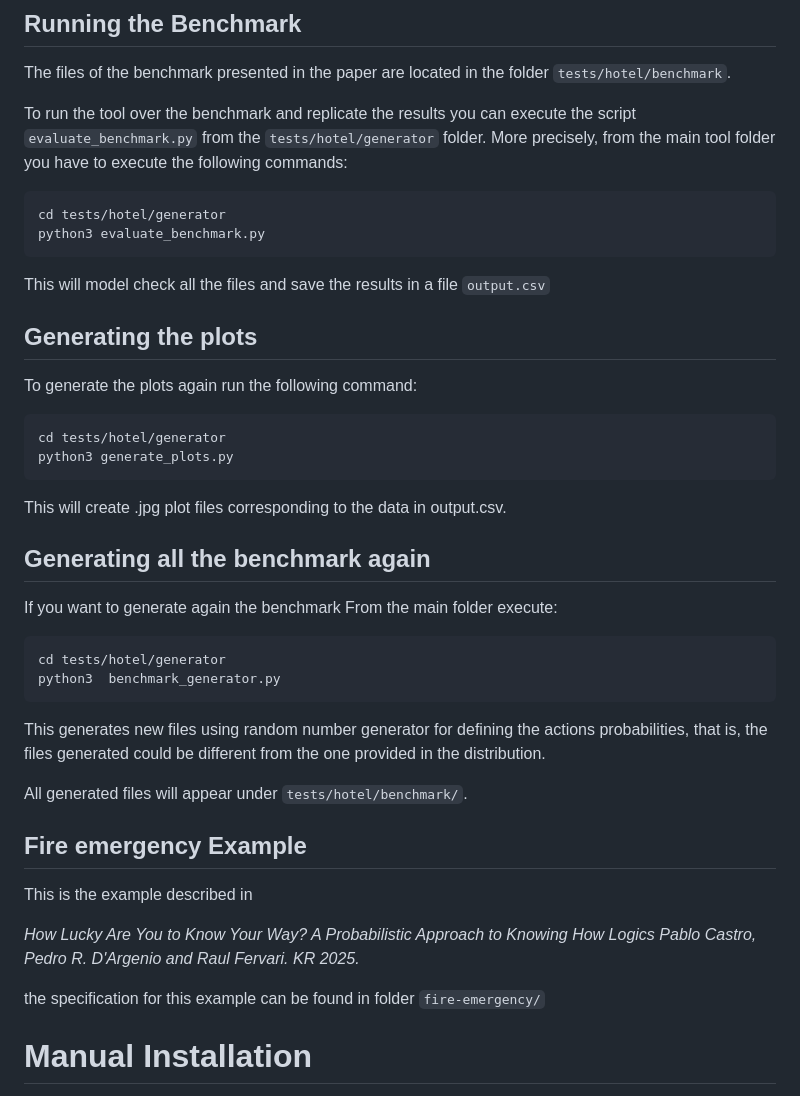
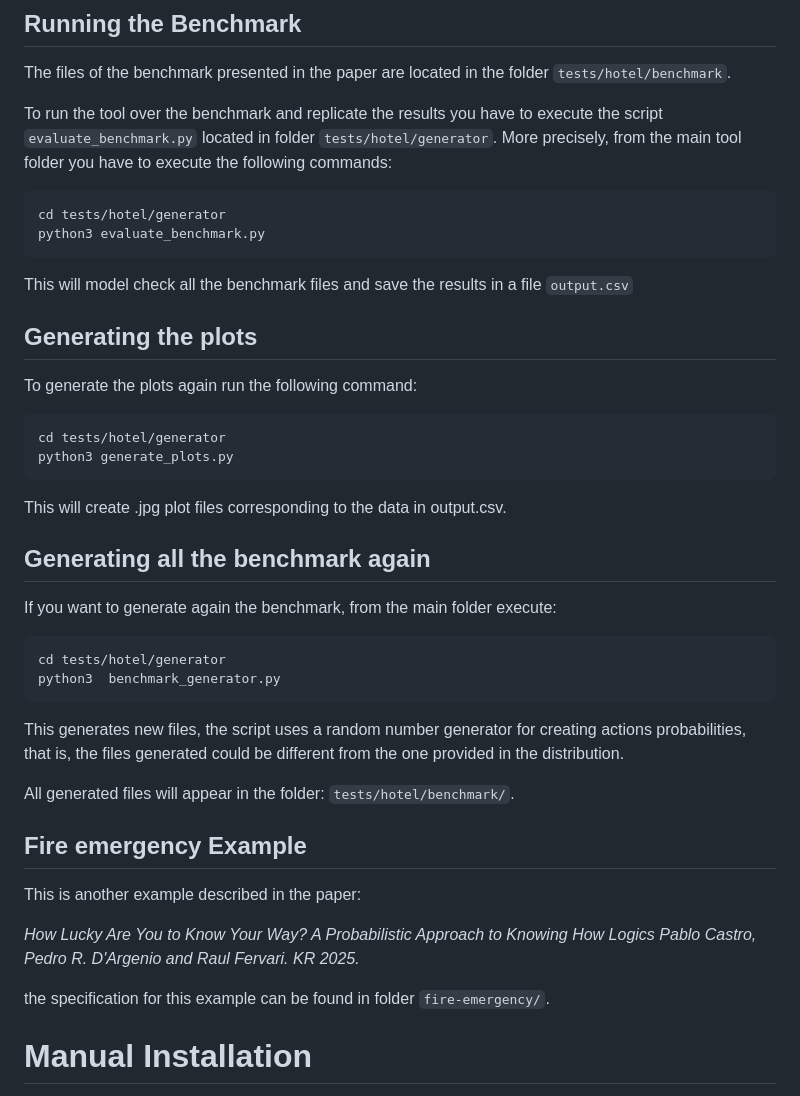
Before and after one commit to pablofcastro/AKR, a Markdown page: README.md, the part around the change printed below. Rendered like a GitHub page.

Commit message:
readme improved

````diff
--- a/README.md
+++ b/README.md
@@ -75,15 +75,15 @@ This model checks the specification `fire_emerg_1.kr`.
 
 The files of the benchmark presented in the paper are located in the folder `tests/hotel/benchmark`.
 
-To run the tool over the benchmark and replicate the results you can execute the script `evaluate_benchmark.py` from the
-`tests/hotel/generator` folder. More precisely, from the main tool folder you have to execute the following commands:
+To run the tool over the benchmark and replicate the results you have to execute the script `evaluate_benchmark.py` located in folder
+`tests/hotel/generator`. More precisely, from the main tool folder you have to execute the following commands:
 
 ```
 cd tests/hotel/generator
 python3 evaluate_benchmark.py
 ```
 
-This will model check all the files and save the results in a file `output.csv`
+This will model check all the benchmark files and save the results in a file `output.csv`
 
 
 ## Generating the plots
@@ -98,28 +98,25 @@ This will create .jpg plot files corresponding to the data in output.csv.
 
 ## Generating all the benchmark again
 
-If you want to generate again the benchmark
-From the main folder execute:
+If you want to generate again the benchmark, from the main folder execute:
 
 ```
 cd tests/hotel/generator
 python3  benchmark_generator.py
 ```
 
-This generates new files using random number generator for defining the actions probabilities, that is, the files generated could be different from the one provided
-in the distribution.
+This generates new files, the script uses a random number generator for creating actions probabilities, that is, the files generated could be different from the one provided in the distribution.
 
-All generated files will appear under `tests/hotel/benchmark/`.
-
+All generated files will appear in the folder: `tests/hotel/benchmark/`.
 
 ##  Fire emergency Example
 
-This is the example described in
+This is another example described in the paper:
 
 *How Lucky Are You to Know Your Way? A Probabilistic Approach to Knowing How Logics
 Pablo Castro, Pedro R. D'Argenio and Raul Fervari. KR 2025.*
 
-the specification for this example can be found in folder ```fire-emergency/```
+the specification for this example can be found in folder ```fire-emergency/```.
 
 # Manual Installation
 
````
Also changed, not shown: other parts of README.md (+7 -7 lines).
